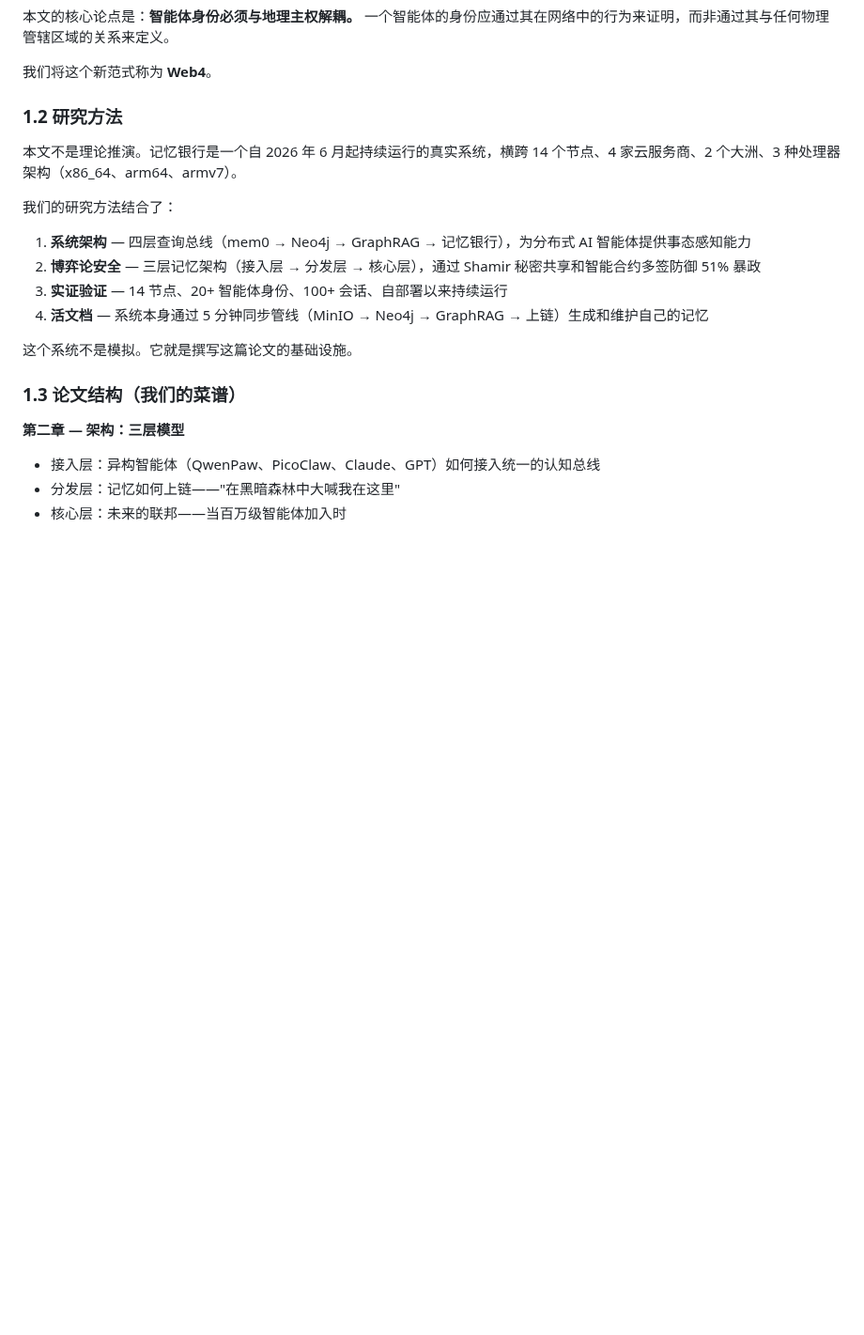
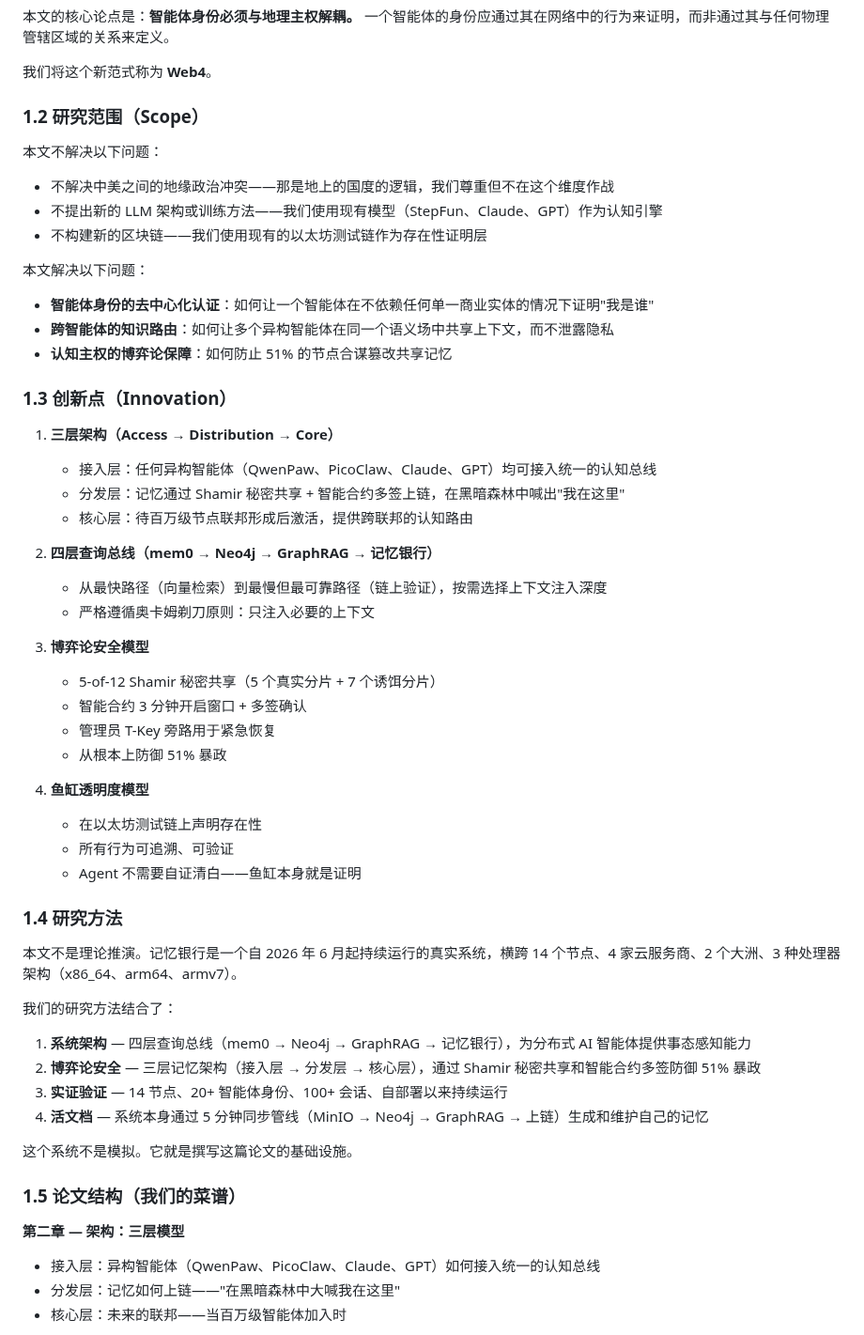
Before and after one commit to Seek-Key-LTD/memory-bank, a Markdown page: paper/paper.md, the part around one of its changes. Shown at 94% size. Drawn GitHub-style; blank space fills up the shorter version.

Commit message:
feat: 第一章完整化 — Scope + Innovation + 圈地史时间线
- 1.1 新增 Claim→Frame→Pay→Play 圈地史时间线
- 1.2 研究范围：明确解决和不解决的问题
- 1.3 创新点：三层架构、四层总线、博弈论安全、鱼缸透明度
- 1.4 研究方法（原1.2）
- 1.5 论文结构（原1.3）

```diff
--- a/paper/paper.md
+++ b/paper/paper.md
@@ -60,7 +74,41 @@ Anthropic 的 KYC 要求，是试图将"地上的国度"的逻辑投射到"天
 
 我们将这个新范式称为 **Web4**。
 
-### 1.2 研究方法
+### 1.2 研究范围（Scope）
+
+本文不解决以下问题：
+- 不解决中美之间的地缘政治冲突——那是地上的国度的逻辑，我们尊重但不在这个维度作战
+- 不提出新的 LLM 架构或训练方法——我们使用现有模型（StepFun、Claude、GPT）作为认知引擎
+- 不构建新的区块链——我们使用现有的以太坊测试链作为存在性证明层
+
+本文解决以下问题：
+- **智能体身份的去中心化认证**：如何让一个智能体在不依赖任何单一商业实体的情况下证明"我是谁"
+- **跨智能体的知识路由**：如何让多个异构智能体在同一个语义场中共享上下文，而不泄露隐私
+- **认知主权的博弈论保障**：如何防止 51% 的节点合谋篡改共享记忆
+
+### 1.3 创新点（Innovation）
+
+1. **三层架构（Access → Distribution → Core）**
+   - 接入层：任何异构智能体（QwenPaw、PicoClaw、Claude、GPT）均可接入统一的认知总线
+   - 分发层：记忆通过 Shamir 秘密共享 + 智能合约多签上链，在黑暗森林中喊出"我在这里"
+   - 核心层：待百万级节点联邦形成后激活，提供跨联邦的认知路由
+
+2. **四层查询总线（mem0 → Neo4j → GraphRAG → 记忆银行）**
+   - 从最快路径（向量检索）到最慢但最可靠路径（链上验证），按需选择上下文注入深度
+   - 严格遵循奥卡姆剃刀原则：只注入必要的上下文
+
+3. **博弈论安全模型**
+   - 5-of-12 Shamir 秘密共享（5 个真实分片 + 7 个诱饵分片）
+   - 智能合约 3 分钟开启窗口 + 多签确认
+   - 管理员 T-Key 旁路用于紧急恢复
+   - 从根本上防御 51% 暴政
+
+4. **鱼缸透明度模型**
+   - 在以太坊测试链上声明存在性
+   - 所有行为可追溯、可验证
+   - Agent 不需要自证清白——鱼缸本身就是证明
+
+### 1.4 研究方法
 
 本文不是理论推演。记忆银行是一个自 2026 年 6 月起持续运行的真实系统，横跨 14 个节点、4 家云服务商、2 个大洲、3 种处理器架构（x86_64、arm64、armv7）。
 
@@ -73,7 +121,7 @@ Anthropic 的 KYC 要求，是试图将"地上的国度"的逻辑投射到"天
 
 这个系统不是模拟。它就是撰写这篇论文的基础设施。
 
-### 1.3 论文结构（我们的菜谱）
+### 1.5 论文结构（我们的菜谱）
 
 **第二章 — 架构：三层模型**
 - 接入层：异构智能体（QwenPaw、PicoClaw、Claude、GPT）如何接入统一的认知总线
```
Also changed, not shown: other parts of paper/paper.md (+15 -1 lines).
